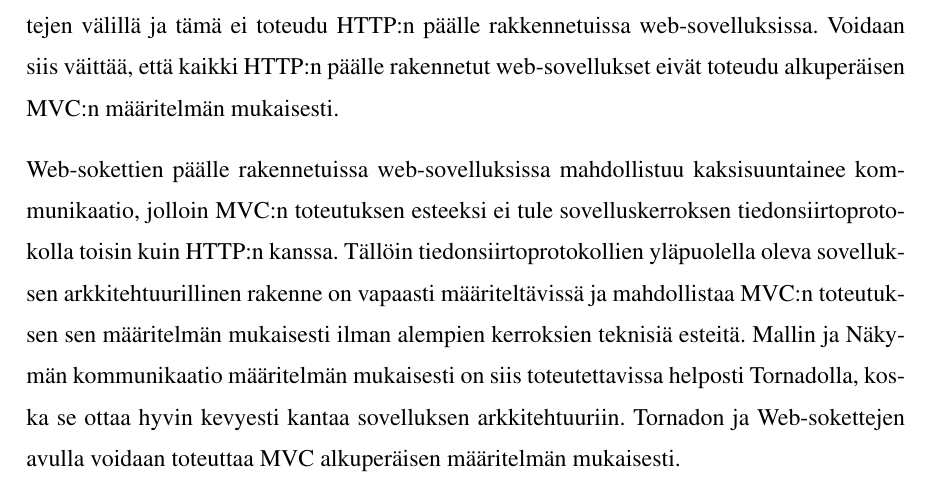
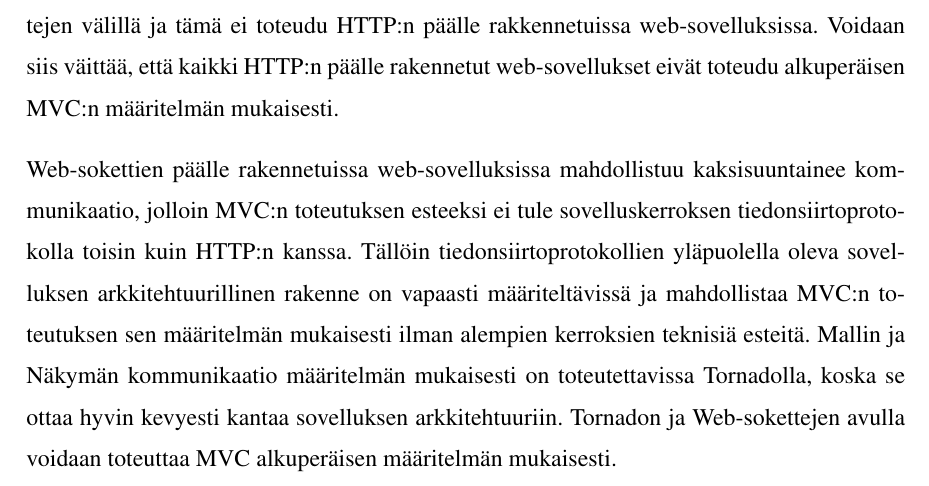
Before and after one commit to tojuhaka/master-thesis, a LaTeX thesis (thesis.tex): part of page 77 of 82, cut so that both start at the same text. Compiled offline with pdfLaTeX.

Commit message:
end result modification

```diff
--- a/thesis.tex
+++ b/thesis.tex
@@ -1272,7 +1272,7 @@ Tornado ei ota kantaa MVC:n toteutukseen, joten se antaa vapauden sovelluksen ke
 \chapter{Tulokset}
 Vaikka Django ja Pyramid määritellään MVC-sovelluskehyksiksi, eivät ne toteuta MVC:n määritelmää. Kummankin MVC-toteutuksessa kommunikaatio Mallin ja Näkymän välillä toteutuu ohjaimen kautta, vaikka alkuperäisessä määrittelyssä myös Mallin tulisi olla suoraan yhteydessä Näkymään. Lisäksi vaaditaan kaksisuuntainen kommunikaatio komponenttejen välillä ja tämä ei toteudu HTTP:n päälle rakkennetuissa web-sovelluksissa. Voidaan siis väittää, että kaikki HTTP:n päälle rakennetut web-sovellukset eivät toteudu alkuperäisen MVC:n määritelmän mukaisesti.
 
-Web-sokettien päälle rakennetuissa web-sovelluksissa mahdollistuu kaksisuuntainee kommunikaatio, jolloin MVC:n toteutuksen esteeksi ei tule sovelluskerroksen tiedonsiirtoprotokolla toisin kuin HTTP:n kanssa. Tällöin tiedonsiirtoprotokollien yläpuolella oleva sovelluksen arkkitehtuurillinen rakenne on vapaasti määriteltävissä ja mahdollistaa MVC:n toteutuksen sen määritelmän mukaisesti ilman alempien kerroksien teknisiä esteitä. Mallin ja Näkymän kommunikaatio määritelmän mukaisesti on siis toteutettavissa helposti Tornadolla, koska se ottaa hyvin kevyesti kantaa sovelluksen arkkitehtuuriin. Tornadon ja Web-sokettejen avulla voidaan toteuttaa MVC alkuperäisen määritelmän mukaisesti.
+Web-sokettien päälle rakennetuissa web-sovelluksissa mahdollistuu kaksisuuntainee kommunikaatio, jolloin MVC:n toteutuksen esteeksi ei tule sovelluskerroksen tiedonsiirtoprotokolla toisin kuin HTTP:n kanssa. Tällöin tiedonsiirtoprotokollien yläpuolella oleva sovelluksen arkkitehtuurillinen rakenne on vapaasti määriteltävissä ja mahdollistaa MVC:n toteutuksen sen määritelmän mukaisesti ilman alempien kerroksien teknisiä esteitä. Mallin ja Näkymän kommunikaatio määritelmän mukaisesti on toteutettavissa Tornadolla, koska se ottaa hyvin kevyesti kantaa sovelluksen arkkitehtuuriin. Tornadon ja Web-sokettejen avulla voidaan toteuttaa MVC alkuperäisen määritelmän mukaisesti.
 
 \printbibliography
 
```
Also changed, not shown: thesis.pdf.
